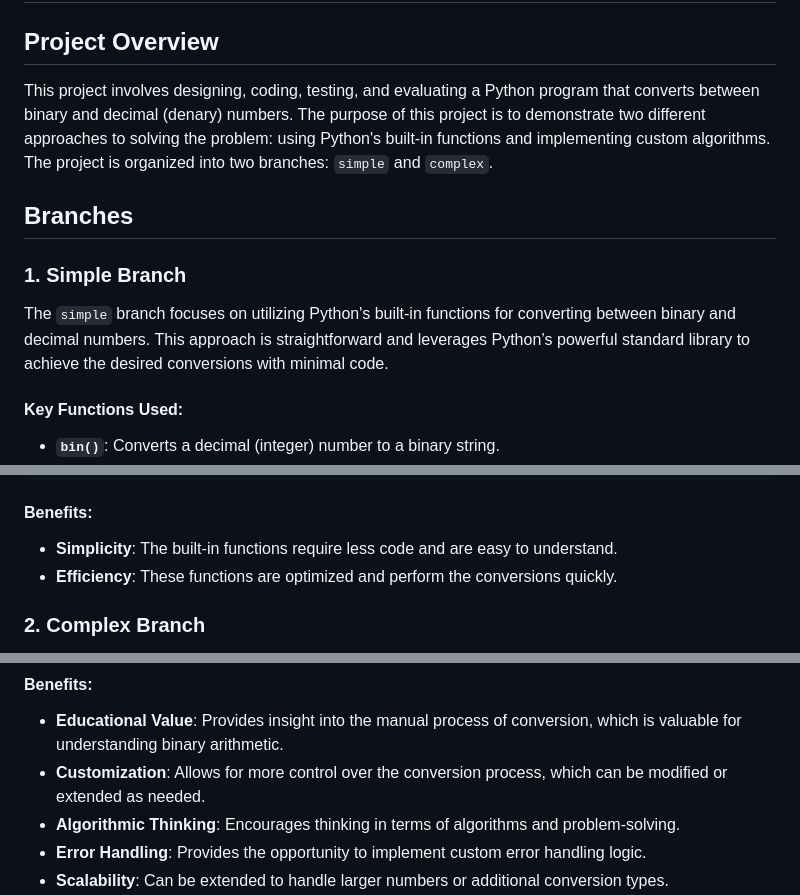
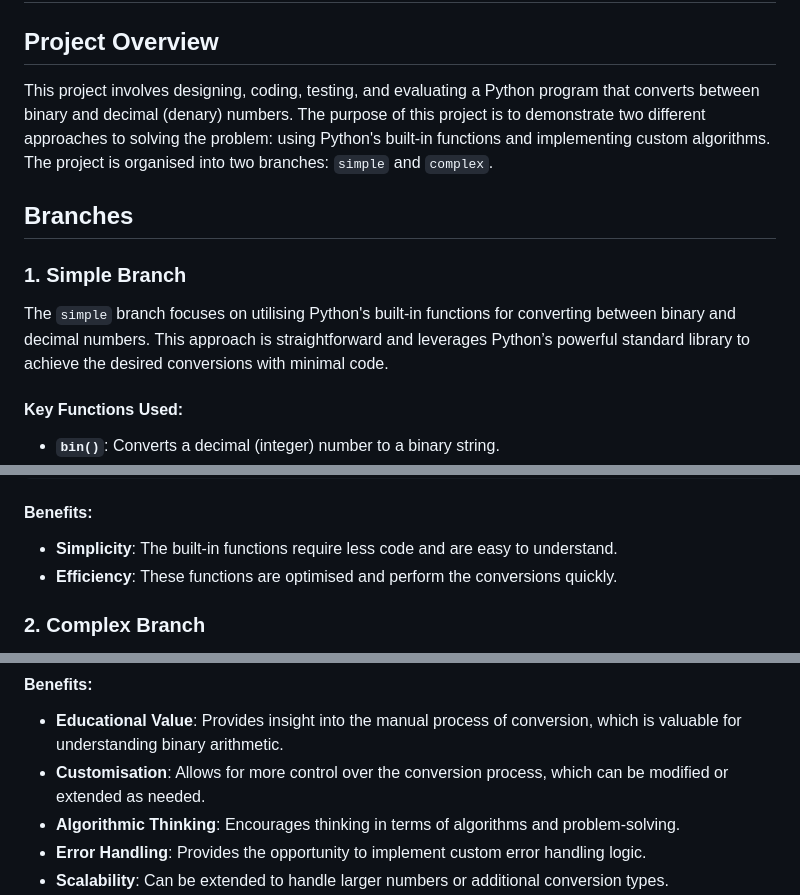
Before and after one commit to monty23monty/6th-Form-Bridging, a Markdown page: Readme.md, 3 parts joined by grey strips. Rendered like a GitHub page.

```diff
--- a/Readme.md
+++ b/Readme.md
@@ -2,13 +2,13 @@
 
 ## Project Overview
 
-This project involves designing, coding, testing, and evaluating a Python program that converts between binary and decimal (denary) numbers. The purpose of this project is to demonstrate two different approaches to solving the problem: using Python's built-in functions and implementing custom algorithms. The project is organized into two branches: `simple` and `complex`.
+This project involves designing, coding, testing, and evaluating a Python program that converts between binary and decimal (denary) numbers. The purpose of this project is to demonstrate two different approaches to solving the problem: using Python's built-in functions and implementing custom algorithms. The project is organised into two branches: `simple` and `complex`.
 
 ## Branches
 
 ### 1. Simple Branch
 
-The `simple` branch focuses on utilizing Python's built-in functions for converting between binary and decimal numbers. This approach is straightforward and leverages Python’s powerful standard library to achieve the desired conversions with minimal code.
+The `simple` branch focuses on utilising Python's built-in functions for converting between binary and decimal numbers. This approach is straightforward and leverages Python’s powerful standard library to achieve the desired conversions with minimal code.
 
 #### Key Functions Used:
 - **`bin()`**: Converts a decimal (integer) number to a binary string.
@@ -25,7 +25,7 @@ decimal_number = int(binary_string, 2)  # Output: 43
 
 #### Benefits:
 - **Simplicity**: The built-in functions require less code and are easy to understand.
-- **Efficiency**: These functions are optimized and perform the conversions quickly.
+- **Efficiency**: These functions are optimised and perform the conversions quickly.
 
 ### 2. Complex Branch
 
@@ -66,7 +66,7 @@ def binary_to_decimal(b):
 
 #### Benefits:
 - **Educational Value**: Provides insight into the manual process of conversion, which is valuable for understanding binary arithmetic.
-- **Customization**: Allows for more control over the conversion process, which can be modified or extended as needed.
+- **Customisation**: Allows for more control over the conversion process, which can be modified or extended as needed.
 - **Algorithmic Thinking**: Encourages thinking in terms of algorithms and problem-solving.
 - **Error Handling**: Provides the opportunity to implement custom error handling logic.
 - **Scalability**: Can be extended to handle larger numbers or additional conversion types.
```
Also changed, not shown: other parts of Readme.md (+1 -1 lines).
